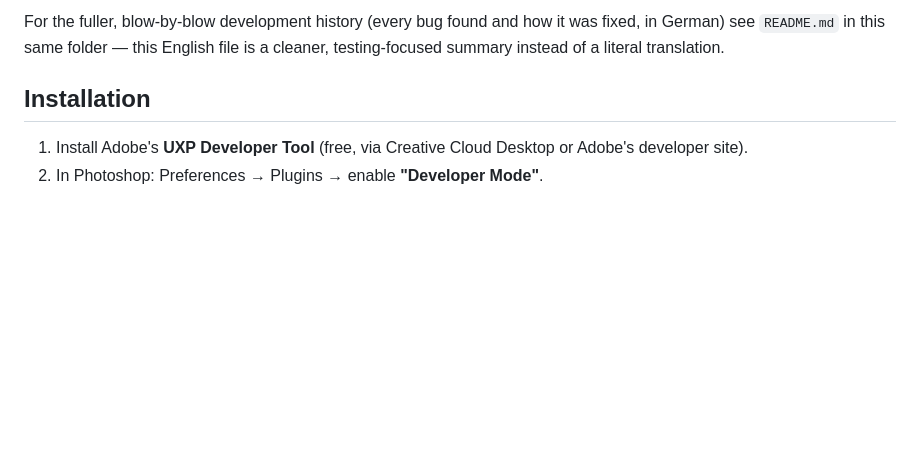
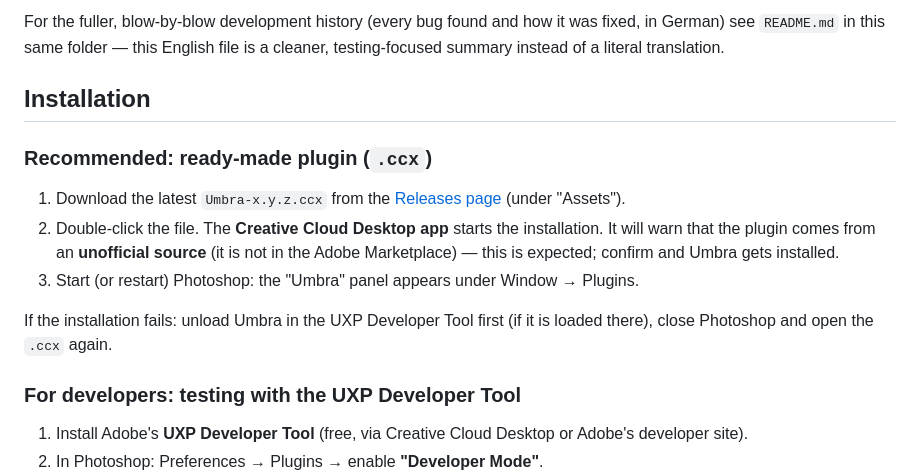
Before and after one commit to sk-r1/umbra, a Markdown page: README.en.md, the part around the change. Rendered like a GitHub page; blank space fills up the shorter version.

```diff
--- a/README.en.md
+++ b/README.en.md
@@ -19,6 +19,23 @@ English file is a cleaner, testing-focused summary instead of a literal
 translation.
 
 ## Installation
+
+### Recommended: ready-made plugin (`.ccx`)
+
+1. Download the latest `Umbra-x.y.z.ccx` from the
+   [Releases page](https://github.com/sk-r1/umbra/releases) (under
+   "Assets").
+2. Double-click the file. The **Creative Cloud Desktop app** starts the
+   installation. It will warn that the plugin comes from an **unofficial
+   source** (it is not in the Adobe Marketplace) — this is expected;
+   confirm and Umbra gets installed.
+3. Start (or restart) Photoshop: the "Umbra" panel appears under
+   Window → Plugins.
+
+If the installation fails: unload Umbra in the UXP Developer Tool first
+(if it is loaded there), close Photoshop and open the `.ccx` again.
+
+### For developers: testing with the UXP Developer Tool
 
 1. Install Adobe's **UXP Developer Tool** (free, via Creative Cloud
    Desktop or Adobe's developer site).
```
Also changed, not shown: README.md (+18 -1 lines).
